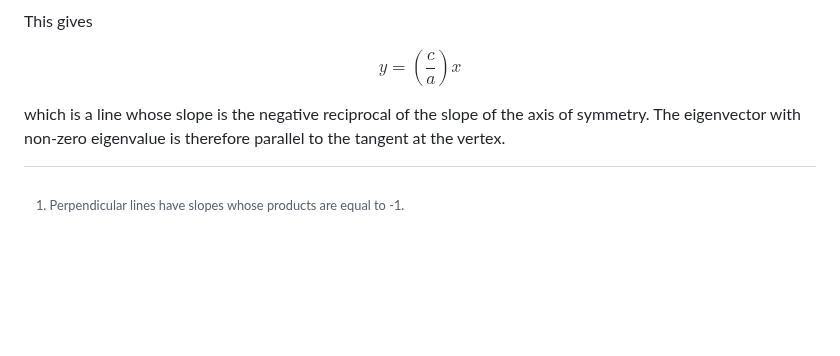
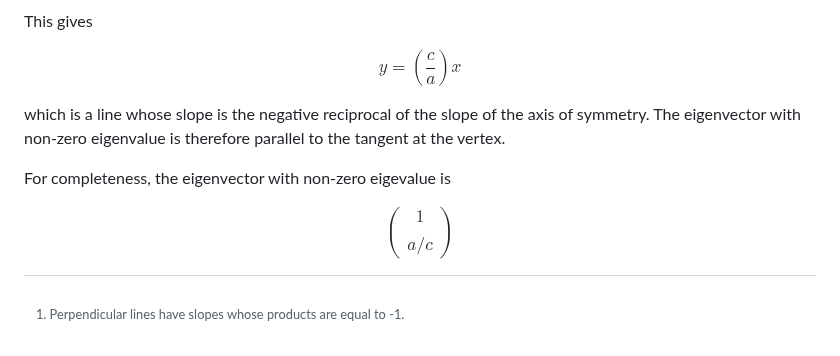
Before and after one commit to kmdouglass/website, a Markdown page: posts/the-axis-of-symmetry-of-a-parabola-and-the-eigenvectors-of-its-matrix-representation.md, the part around the change. GitHub-like rendering; blank space fills up the shorter version.

Commit message:
Nikola auto commit.
Nikola version: 8.3.1

```diff
--- a/posts/the-axis-of-symmetry-of-a-parabola-and-the-eigenvectors-of-its-matrix-representation.md
+++ b/posts/the-axis-of-symmetry-of-a-parabola-and-the-eigenvectors-of-its-matrix-representation.md
@@ -124,4 +124,11 @@ $$
 
 which is a line whose slope is the negative reciprocal of the slope of the axis of symmetry. The eigenvector with non-zero eigenvalue is therefore parallel to the tangent at the vertex.
 
+For completeness, the eigenvector with non-zero eigevalue is
+
+$$\begin{pmatrix}
+1 \\\\
+a / c
+\end{pmatrix}$$
+
 [^1]: Perpendicular lines have slopes whose products are equal to -1.
```
